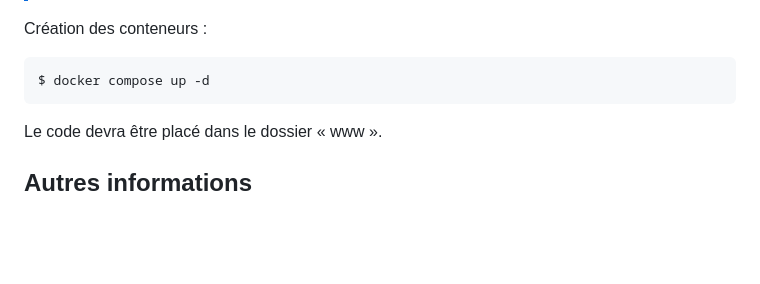
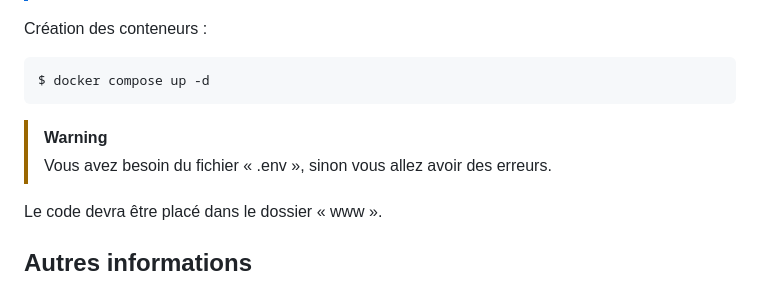
Before and after one commit to pctronique/dockerphponline, a Markdown page: README.md, the part around the change. Rendered like a GitHub page; blank space fills up the shorter version.

````diff
--- a/README.md
+++ b/README.md
@@ -89,6 +89,8 @@ Création des conteneurs :
 ```
 $ docker compose up -d
 ```
+> [!WARNING]
+> Vous avez besoin du fichier « .env », sinon vous allez avoir des erreurs.
 
 Le code devra être placé dans le dossier « www ».
 
````
